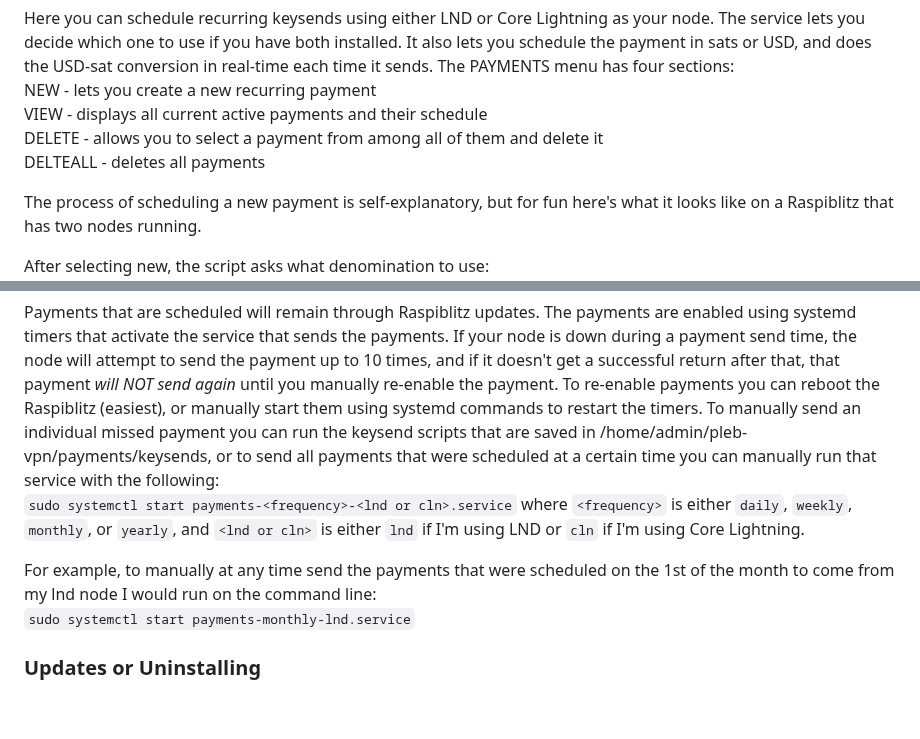
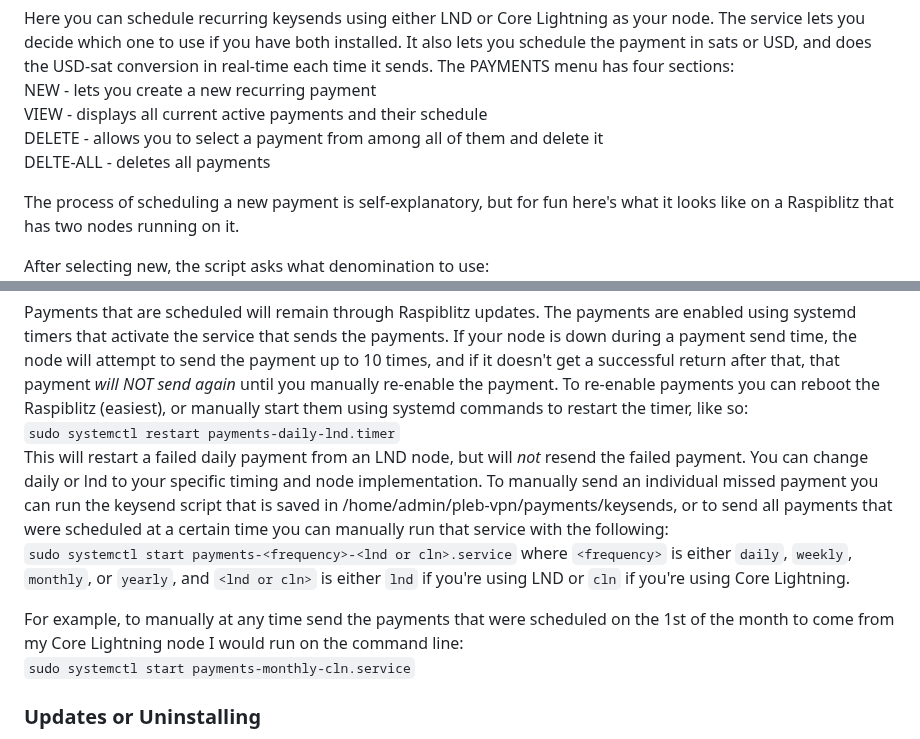
Before and after one commit to allyourbankarebelongtous/pleb-vpn, a Markdown page: README.md, 2 parts joined by grey strips. Drawn GitHub-style; blank space fills up the shorter version.

```diff
--- a/README.md
+++ b/README.md
@@ -267,10 +267,10 @@ each time it sends. The PAYMENTS menu has four sections:
 NEW - lets you create a new recurring payment
 VIEW - displays all current active payments and their schedule
 DELETE - allows you to select a payment from among all of them and delete it
-DELTEALL - deletes all payments
+DELTE-ALL - deletes all payments
 
 The process of scheduling a new payment is self-explanatory, but for fun here's what
-it looks like on a Raspiblitz that has two nodes running.
+it looks like on a Raspiblitz that has two nodes running on it.
 
 After selecting new, the script asks what denomination to use:
 ![ChooseDenomination](pictures/choosedenomination.png)
@@ -309,16 +309,20 @@ node is down during a payment send time, the node will attempt to send the payme
 10 times, and if it doesn't get a successful return after that, that payment _will NOT
 send again_ until you manually re-enable the payment. To re-enable payments you can
 reboot the Raspiblitz (easiest), or manually start them using systemd commands to
-restart the timers. To manually send an individual missed payment you can run the keysend
-scripts that are saved in /home/admin/pleb-vpn/payments/keysends, or to send all payments
+restart the timer, like so:
+`sudo systemctl restart payments-daily-lnd.timer`
+This will restart a failed daily payment from an LND node, but will _not_ resend the failed payment.
+You can change daily or lnd to your specific timing and node implementation.
+To manually send an individual missed payment you can run the keysend
+script that is saved in /home/admin/pleb-vpn/payments/keysends, or to send all payments
 that were scheduled at a certain time you can manually run that service with the following:
 `sudo systemctl start payments-<frequency>-<lnd or cln>.service`  where `<frequency>` is either
-`daily`, `weekly`, `monthly`, or `yearly`, and  `<lnd or cln>` is either `lnd` if I'm using
-LND or `cln` if I'm using Core Lightning.
+`daily`, `weekly`, `monthly`, or `yearly`, and  `<lnd or cln>` is either `lnd` if you're using
+LND or `cln` if you're using Core Lightning.
 
 For example, to manually at any time send the payments that were scheduled on the 1st of the
-month to come from my lnd node I would run on the command line:
-`sudo systemctl start payments-monthly-lnd.service`
+month to come from my Core Lightning node I would run on the command line:
+`sudo systemctl start payments-monthly-cln.service`
 
 ### Updates or Uninstalling
 The last menu, PLEB-VPN, is for updates or uninstalls. Update just pulls the latest changes
```
